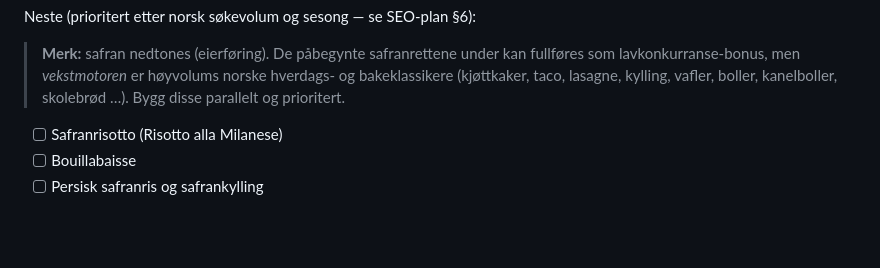
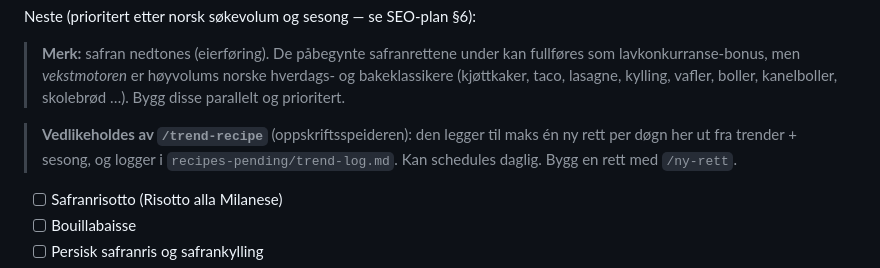
Before and after one commit to mortensebastian/spicemustflow, a Markdown page: plan.md, the part around the change. GitHub-like rendering; blank space fills up the shorter version.

```diff
--- a/plan.md
+++ b/plan.md
@@ -150,6 +150,10 @@ Neste (prioritert etter norsk søkevolum og sesong — se SEO-plan §6):
 > fullføres som lavkonkurranse-bonus, men *vekstmotoren* er høyvolums norske
 > hverdags- og bakeklassikere (kjøttkaker, taco, lasagne, kylling, vafler, boller,
 > kanelboller, skolebrød …). Bygg disse parallelt og prioritert.
+
+> **Vedlikeholdes av `/trend-recipe`** (oppskriftsspeideren): den legger til maks
+> én ny rett per døgn her ut fra trender + sesong, og logger i
+> `recipes-pending/trend-log.md`. Kan schedules daglig. Bygg en rett med `/ny-rett`.
 - [ ] Safranrisotto (Risotto alla Milanese)
 - [ ] Bouillabaisse
 - [ ] Persisk safranris og safrankylling
```
Also changed, not shown: recipes-pending/trend-log.md (added, +8 -0 lines), 1 other file.
